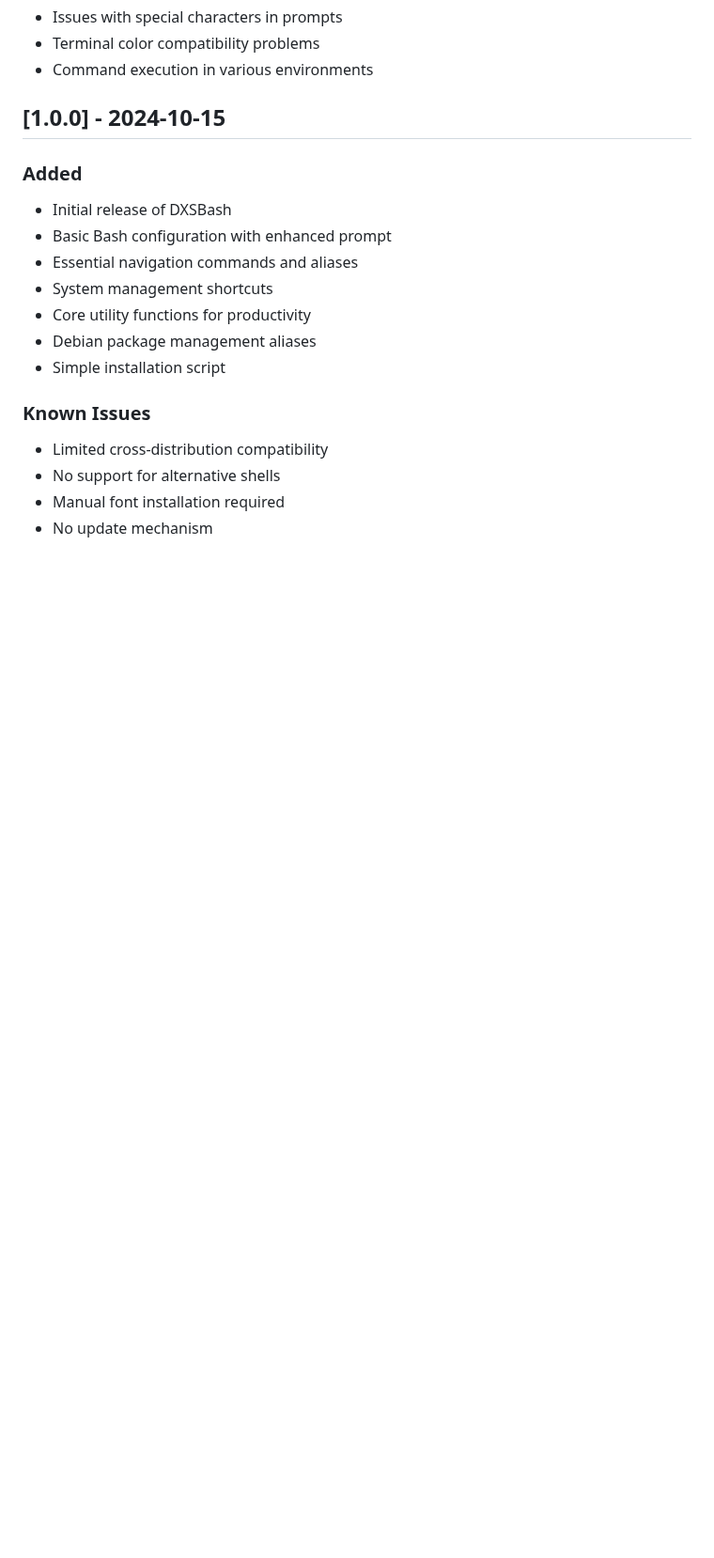
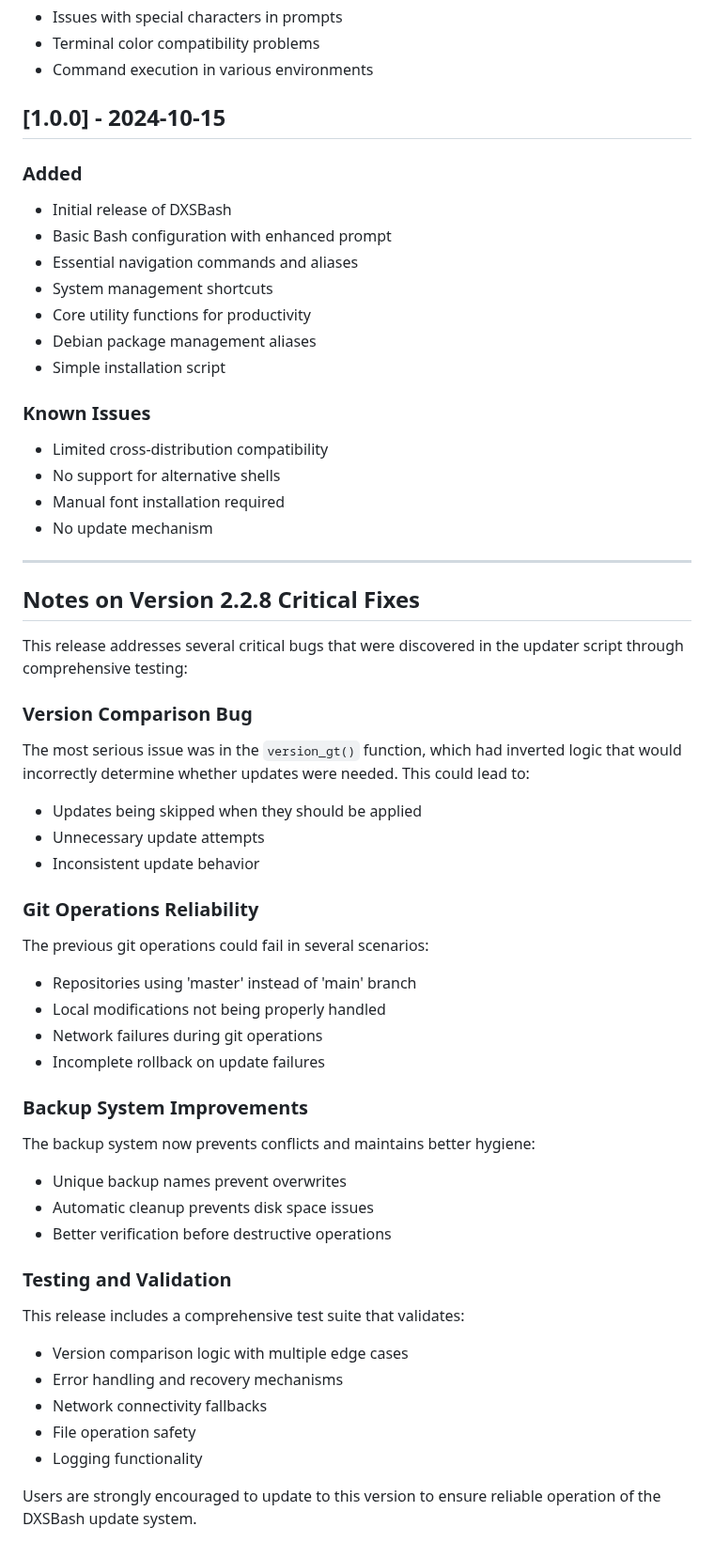
Before and after one commit to digitalxs/dxsbash, a Markdown page: CHANGELOG.md, the part around one of its changes. Shown at 94% size. Drawn GitHub-style; blank space fills up the shorter version.

```diff
--- a/CHANGELOG.md
+++ b/CHANGELOG.md
@@ -117,3 +165,38 @@ and this project adheres to [Semantic Versioning](https://semver.org/spec/v2.0.0
 - No support for alternative shells
 - Manual font installation required
 - No update mechanism
+
+---
+
+## Notes on Version 2.2.8 Critical Fixes
+
+This release addresses several critical bugs that were discovered in the updater script through comprehensive testing:
+
+### Version Comparison Bug
+The most serious issue was in the `version_gt()` function, which had inverted logic that would incorrectly determine whether updates were needed. This could lead to:
+- Updates being skipped when they should be applied
+- Unnecessary update attempts
+- Inconsistent update behavior
+
+### Git Operations Reliability
+The previous git operations could fail in several scenarios:
+- Repositories using 'master' instead of 'main' branch
+- Local modifications not being properly handled
+- Network failures during git operations
+- Incomplete rollback on update failures
+
+### Backup System Improvements
+The backup system now prevents conflicts and maintains better hygiene:
+- Unique backup names prevent overwrites
+- Automatic cleanup prevents disk space issues
+- Better verification before destructive operations
+
+### Testing and Validation
+This release includes a comprehensive test suite that validates:
+- Version comparison logic with multiple edge cases
+- Error handling and recovery mechanisms
+- Network connectivity fallbacks
+- File operation safety
+- Logging functionality
+
+Users are strongly encouraged to update to this version to ensure reliable operation of the DXSBash update system.
```
Also changed, not shown: other parts of CHANGELOG.md (+48 -0 lines).
